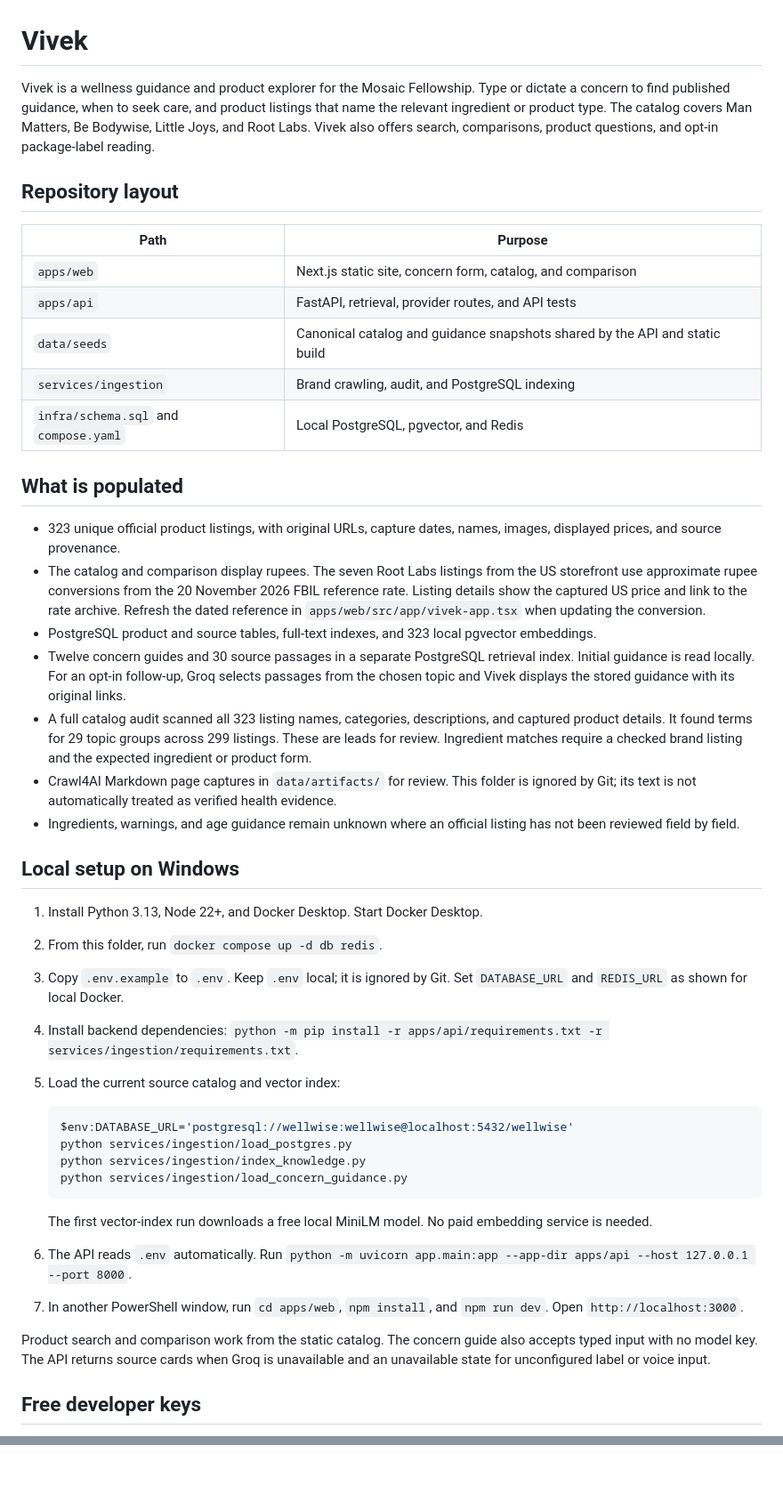
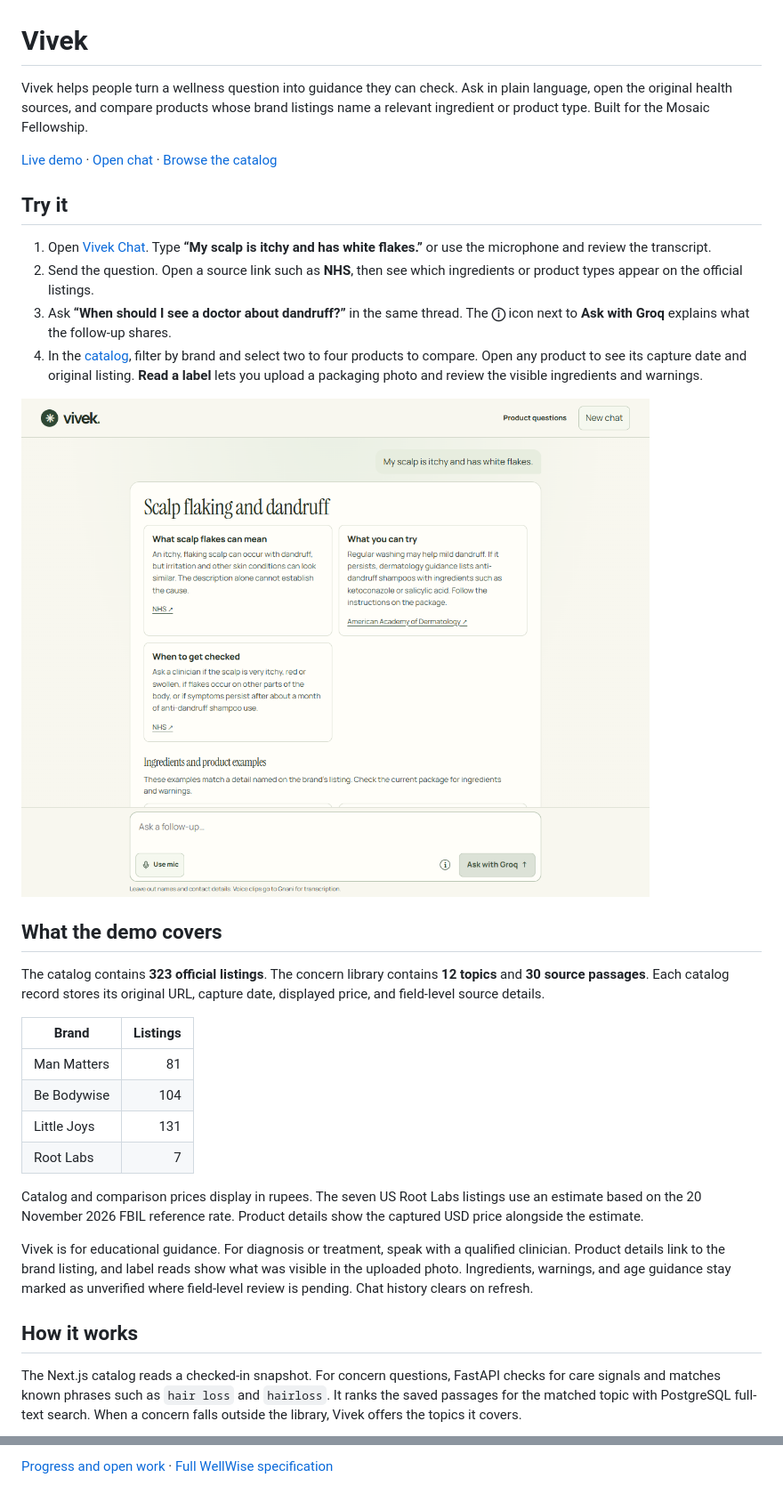
Before and after one commit to arshchatrath/vivek, a Markdown page: README.md, 2 parts joined by grey strips. Shown at 89% size. Rendered like a GitHub page; pictures changed too: docs/images/concern-chat.png (added).

Commit message:
fix: recognize hairloss and document the Vivek architecture

````diff
--- a/README.md
+++ b/README.md
@@ -1,48 +1,34 @@
 # Vivek
 
-Vivek is a wellness guidance and product explorer for the Mosaic Fellowship. Type or dictate a concern to find published guidance, when to seek care, and product listings that name the relevant ingredient or product type. The catalog covers Man Matters, Be Bodywise, Little Joys, and Root Labs. Vivek also offers search, comparisons, product questions, and opt-in package-label reading.
+Vivek helps people turn a wellness question into guidance they can check. Ask in plain language, open the original health sources, and compare products whose brand listings name a relevant ingredient or product type. Built for the Mosaic Fellowship.
 
-## Repository layout
+[Live demo](https://vivek-fellowship.onrender.com) · [Open chat](https://vivek-fellowship.onrender.com/chat) · [Browse the catalog](https://vivek-fellowship.onrender.com/#catalog)
 
-| Path | Purpose |
-| --- | --- |
-| `apps/web` | Next.js static site, concern form, catalog, and comparison |
-| `apps/api` | FastAPI, retrieval, provider routes, and API tests |
-| `data/seeds` | Canonical catalog and guidance snapshots shared by the API and static build |
-| `services/ingestion` | Brand crawling, audit, and PostgreSQL indexing |
-| `infra/schema.sql` and `compose.yaml` | Local PostgreSQL, pgvector, and Redis |
+## Try it
 
-## What is populated
+1. Open [Vivek Chat](https://vivek-fellowship.onrender.com/chat). Type **“My scalp is itchy and has white flakes.”** or use the microphone and review the transcript.
+2. Send the question. Open a source link such as **NHS**, then see which ingredients or product types appear on the official listings.
+3. Ask **“When should I see a doctor about dandruff?”** in the same thread. The **ⓘ** icon next to **Ask with Groq** explains what the follow-up shares.
+4. In the [catalog](https://vivek-fellowship.onrender.com/#catalog), filter by brand and select two to four products to compare. Open any product to see its capture date and original listing. **Read a label** lets you upload a packaging photo and review the visible ingredients and warnings.
 
-- 323 unique official product listings, with original URLs, capture dates, names, images, displayed prices, and source provenance.
-- The catalog and comparison display rupees. The seven Root Labs listings from the US storefront use approximate rupee conversions from the 20 November 2026 FBIL reference rate. Listing details show the captured US price and link to the rate archive. Refresh the dated reference in `apps/web/src/app/vivek-app.tsx` when updating the conversion.
-- PostgreSQL product and source tables, full-text indexes, and 323 local pgvector embeddings.
-- Twelve concern guides and 30 source passages in a separate PostgreSQL retrieval index. Initial guidance is read locally. For an opt-in follow-up, Groq selects passages from the chosen topic and Vivek displays the stored guidance with its original links.
-- A full catalog audit scanned all 323 listing names, categories, descriptions, and captured product details. It found terms for 29 topic groups across 299 listings. These are leads for review. Ingredient matches require a checked brand listing and the expected ingredient or product form.
-- Crawl4AI Markdown page captures in `data/artifacts/` for review. This folder is ignored by Git; its text is not automatically treated as verified health evidence.
-- Ingredients, warnings, and age guidance remain unknown where an official listing has not been reviewed field by field.
+![Vivek Chat showing a sample question, sourced scalp guidance, and links to original publishers](docs/images/concern-chat.png)
 
-## Local setup on Windows
+## What the demo covers
 
-1. Install Python 3.13, Node 22+, and Docker Desktop. Start Docker Desktop.
-2. From this folder, run `docker compose up -d db redis`.
-3. Copy `.env.example` to `.env`. Keep `.env` local; it is ignored by Git. Set `DATABASE_URL` and `REDIS_URL` as shown for local Docker.
-4. Install backend dependencies: `python -m pip install -r apps/api/requirements.txt -r services/ingestion/requirements.txt`.
-5. Load the current source catalog and vector index:
+The catalog contains **323 official listings**. The concern library contains **12 topics** and **30 source passages**. Each catalog record stores its original URL, capture date, displayed price, and field-level source details.
 
-   ```powershell
-   $env:DATABASE_URL='postgresql://wellwise:wellwise@localhost:5432/wellwise'
-   python services/ingestion/load_postgres.py
-   python services/ingestion/index_knowledge.py
-   python services/ingestion/load_concern_guidance.py
-   ```
+| Brand | Listings |
+| --- | ---: |
+| Man Matters | 81 |
+| Be Bodywise | 104 |
+| Little Joys | 131 |
+| Root Labs | 7 |
 
-   The first vector-index run downloads a free local MiniLM model. No paid embedding service is needed.
+Catalog and comparison prices display in rupees. The seven US Root Labs listings use an estimate based on the 20 November 2026 FBIL reference rate. Product details show the captured USD price alongside the estimate.
 
-6. The API reads `.env` automatically. Run `python -m uvicorn app.main:app --app-dir apps/api --host 127.0.0.1 --port 8000`.
-7. In another PowerShell window, run `cd apps/web`, `npm install`, and `npm run dev`. Open `http://localhost:3000`.
+Vivek is for educational guidance. For diagnosis or treatment, speak with a qualified clinician. Product details link to the brand listing, and label reads show what was visible in the uploaded photo. Ingredients, warnings, and age guidance stay marked as unverified where field-level review is pending. Chat history clears on refresh.
 
-Product search and comparison work from the static catalog. The concern guide also accepts typed input with no model key. The API returns source cards when Groq is unavailable and an unavailable state for unconfigured label or voice input.
+## How it works
 
-## Free developer keys
+The Next.js catalog reads a checked-in snapshot. For concern questions, FastAPI checks for care signals and matches known phrases such as `hair loss` and `hairloss`. It ranks the saved passages for the matched topic with PostgreSQL full-text search. When a concern falls outside the library, Vivek offers the topics it covers.
 
@@ -72,0 +127 @@ See [the free deployment guide](docs/free-deployment.md) for exact account setup
+[Progress and open work](PROGRESS.md) · [Full WellWise specification](WELLWISE_MASTER_BUILD_SPEC.md)
````
Also changed, not shown: other parts of README.md (+85 -17 lines), PROGRESS.md (+1 -0 lines), 3 other files.
